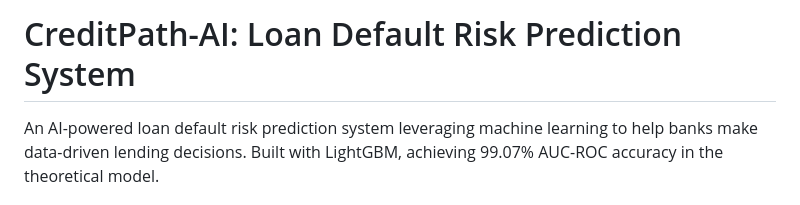
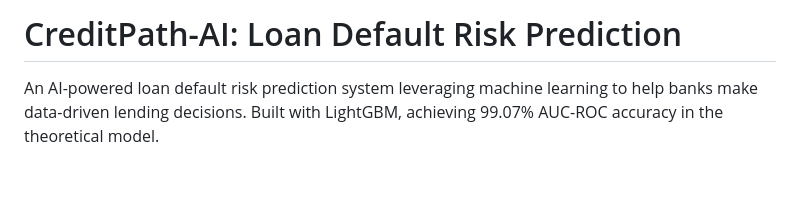
Before and after one commit to UmaSupraja/Credit-Path-AI, a Markdown page: README.md, the part around the change. Rendered like a GitHub page; blank space fills up the shorter version.

```diff
--- a/README.md
+++ b/README.md
@@ -1,4 +1,4 @@
-# CreditPath-AI: Loan Default Risk Prediction System
+# CreditPath-AI: Loan Default Risk Prediction
 
 An AI-powered loan default risk prediction system leveraging machine learning to help banks make data-driven lending decisions. Built with LightGBM, achieving 99.07% AUC-ROC accuracy in the theoretical model.
 
```
